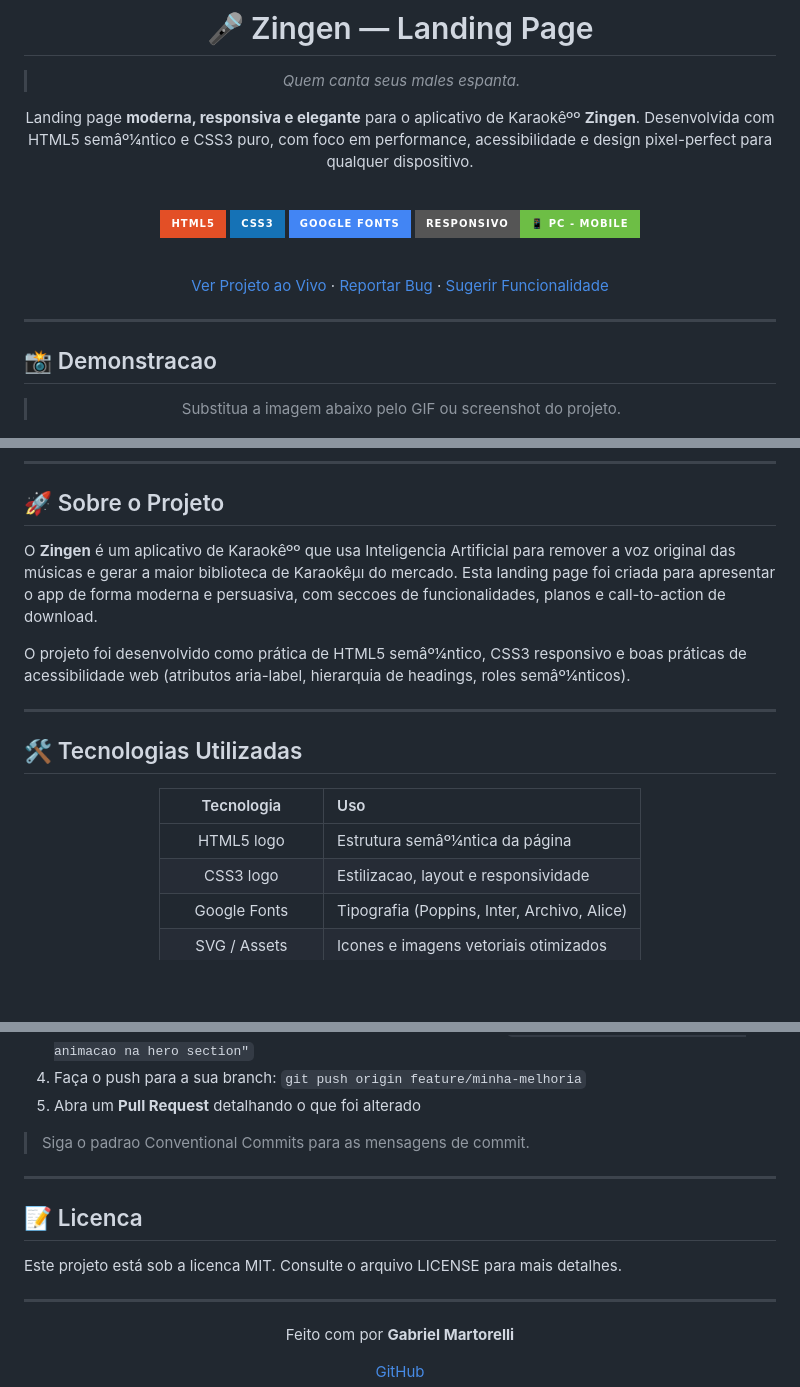
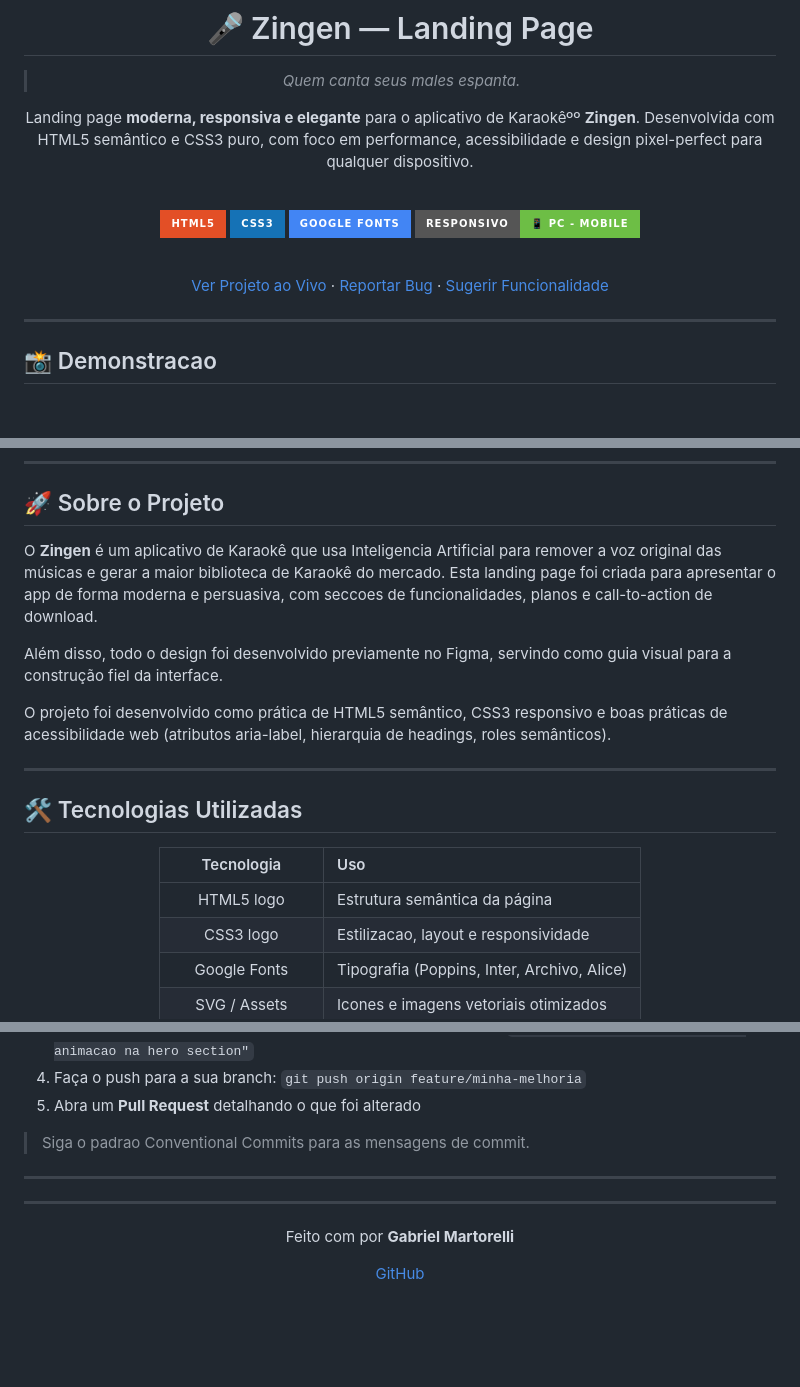
Before and after one commit to martoxm/lading-page-app, a Markdown page: README.MD, 3 parts joined by grey strips. Rendered like a GitHub page; badges without logos; blank space fills up the shorter version.

```diff
--- a/README.MD
+++ b/README.MD
@@ -6,7 +6,7 @@
 
 > _Quem canta seus males espanta._
 
-Landing page **moderna, responsiva e elegante** para o aplicativo de Karaokêºº **Zingen**. Desenvolvida com HTML5 semâº¼ntico e CSS3 puro, com foco em performance, acessibilidade e design pixel-perfect para qualquer dispositivo.
+Landing page **moderna, responsiva e elegante** para o aplicativo de Karaokêºº **Zingen**. Desenvolvida com HTML5 semântico e CSS3 puro, com foco em performance, acessibilidade e design pixel-perfect para qualquer dispositivo.
 
 <br/>
 
@@ -14,8 +14,6 @@ Landing page **moderna, responsiva e elegante** para o aplicativo de Karaokêº
 [![CSS3](https://img.shields.io/badge/CSS3-1572B6?style=for-the-badge&logo=css3&logoColor=white)](https://developer.mozilla.org/pt-BR/docs/Web/CSS)
 [![Google Fonts](https://img.shields.io/badge/Google_Fonts-4285F4?style=for-the-badge&logo=google&logoColor=white)](https://fonts.google.com/)
 [![Responsivo](https://img.shields.io/badge/Responsivo-📱%20PC%20%E2%80%90%20Mobile-6DBE45?style=for-the-badge)](#)
-
-
 
 <br/>
 
@@ -29,8 +27,6 @@ Landing page **moderna, responsiva e elegante** para o aplicativo de Karaokêº
 
 <div align="center">
 
-> Substitua a imagem abaixo pelo GIF ou screenshot do projeto.
-
 ![Demo do Projeto](./assets/smartphones.png)
 
 |                     Desktop                      |                     Mobile                      |
@@ -43,9 +39,11 @@ Landing page **moderna, responsiva e elegante** para o aplicativo de Karaokêº
 
 ## 🚀 Sobre o Projeto
 
-O **Zingen** é um aplicativo de Karaokêºº que usa Inteligencia Artificial para remover a voz original das músicas e gerar a maior biblioteca de Karaokêµı do mercado. Esta landing page foi criada para apresentar o app de forma moderna e persuasiva, com seccoes de funcionalidades, planos e call-to-action de download.
+O **Zingen** é um aplicativo de Karaokê que usa Inteligencia Artificial para remover a voz original das músicas e gerar a maior biblioteca de Karaokê do mercado. Esta landing page foi criada para apresentar o app de forma moderna e persuasiva, com seccoes de funcionalidades, planos e call-to-action de download.
 
-O projeto foi desenvolvido como prática de HTML5 semâº¼ntico, CSS3 responsivo e boas práticas de acessibilidade web (atributos aria-label, hierarquia de headings, roles semâº¼nticos).
+Além disso, todo o design foi desenvolvido previamente no Figma, servindo como guia visual para a construção fiel da interface.
+
+O projeto foi desenvolvido como prática de HTML5 semântico, CSS3 responsivo e boas práticas de acessibilidade web (atributos aria-label, hierarquia de headings, roles semânticos).
 
 ---
 
@@ -55,7 +53,7 @@ O projeto foi desenvolvido como prática de HTML5 semâº¼ntico, CSS3 responsiv
 
 |     Tecnologia     | Uso                                         |
 | :----------------: | :------------------------------------------ |
-|     HTML5 logo     | Estrutura semâº¼ntica da página             |
+|     HTML5 logo     | Estrutura semântica da página             |
 |     CSS3 logo      | Estilizacao, layout e responsividade        |
 |    Google Fonts    | Tipografia (Poppins, Inter, Archivo, Alice) |
 |    SVG / Assets    | Icones e imagens vetoriais otimizados       |
@@ -160,10 +158,6 @@ Contribuicoes sao bem-vindas! Se você tem uma sugestao para melhorar este proje
 
 ---
 
-## 📝 Licenca
-
-Este projeto está sob a licenca MIT. Consulte o arquivo LICENSE para mais detalhes.
-
 ---
 
 <div align="center">
```
